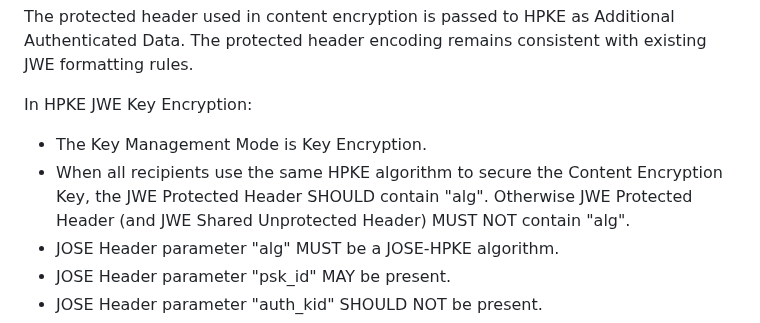
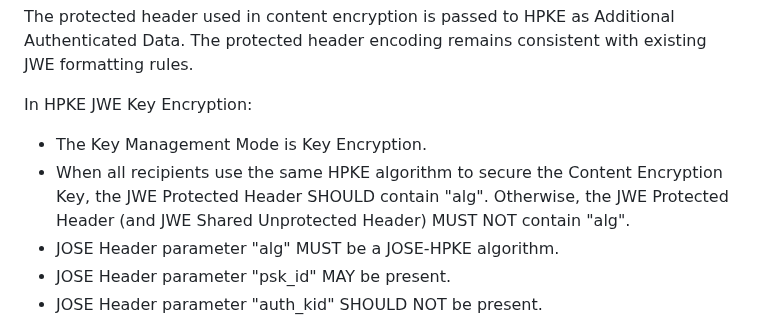
Before and after one commit to ietf-wg-jose/draft-ietf-jose-hpke-encrypt, a Markdown page: draft-ietf-jose-hpke-encrypt.md, the part around the change. Rendered like a GitHub page.

Commit message:
Update draft-ietf-jose-hpke-encrypt.md
Co-authored-by: Michael B. Jones <michael_b_jones@hotmail.com>

```diff
--- a/draft-ietf-jose-hpke-encrypt.md
+++ b/draft-ietf-jose-hpke-encrypt.md
@@ -275,8 +275,8 @@ with existing JWE formatting rules.
 In HPKE JWE Key Encryption:
 
 - The Key Management Mode is Key Encryption.
-- When all recipients use the same HPKE algorithm to secure the Content Encryption Key, the JWE Protected Header SHOULD contain "alg". Otherwise
-JWE Protected Header (and JWE Shared Unprotected Header) MUST NOT contain "alg".
+- When all recipients use the same HPKE algorithm to secure the Content Encryption Key, the JWE Protected Header SHOULD contain "alg".
+Otherwise, the JWE Protected Header (and JWE Shared Unprotected Header) MUST NOT contain "alg".
 - JOSE Header parameter "alg" MUST be a JOSE-HPKE algorithm.
 - JOSE Header parameter "psk_id" MAY be present.
 - JOSE Header parameter "auth_kid" SHOULD NOT be present.
```
